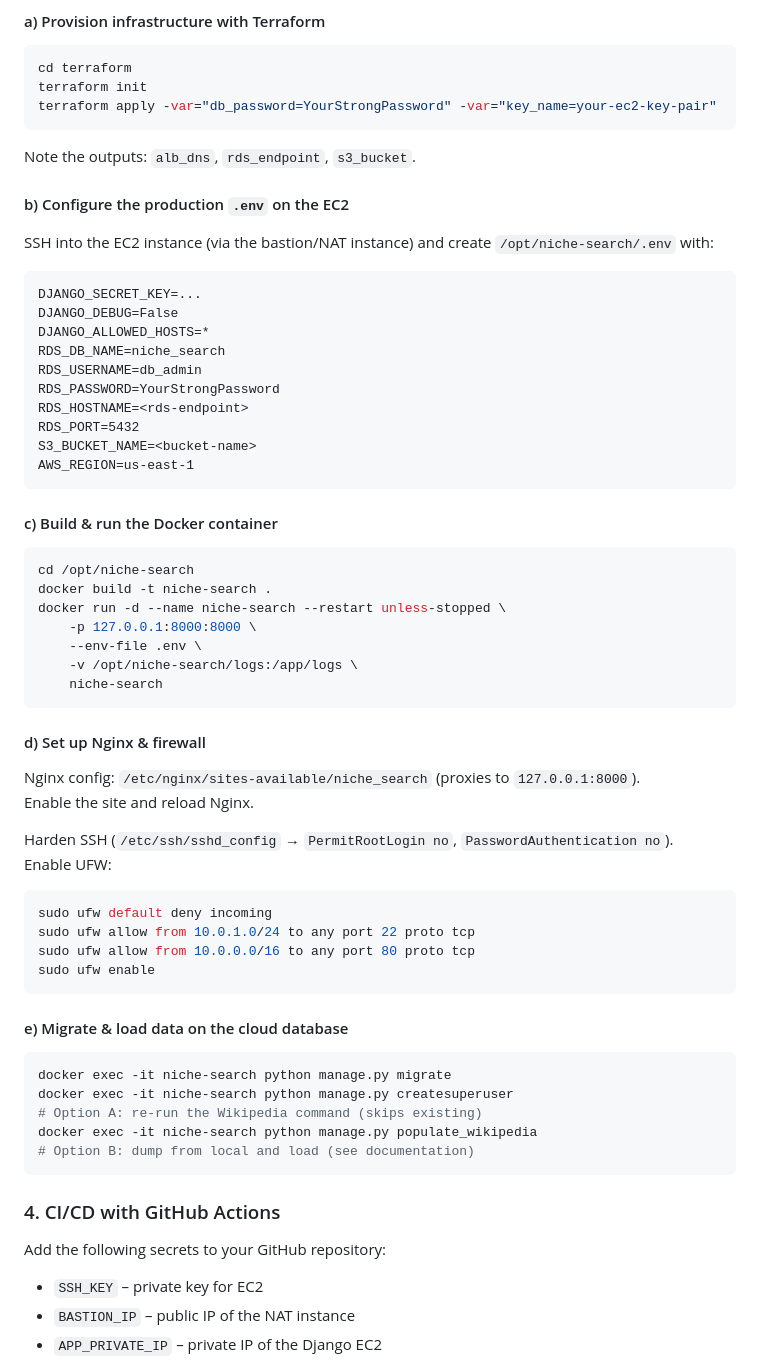
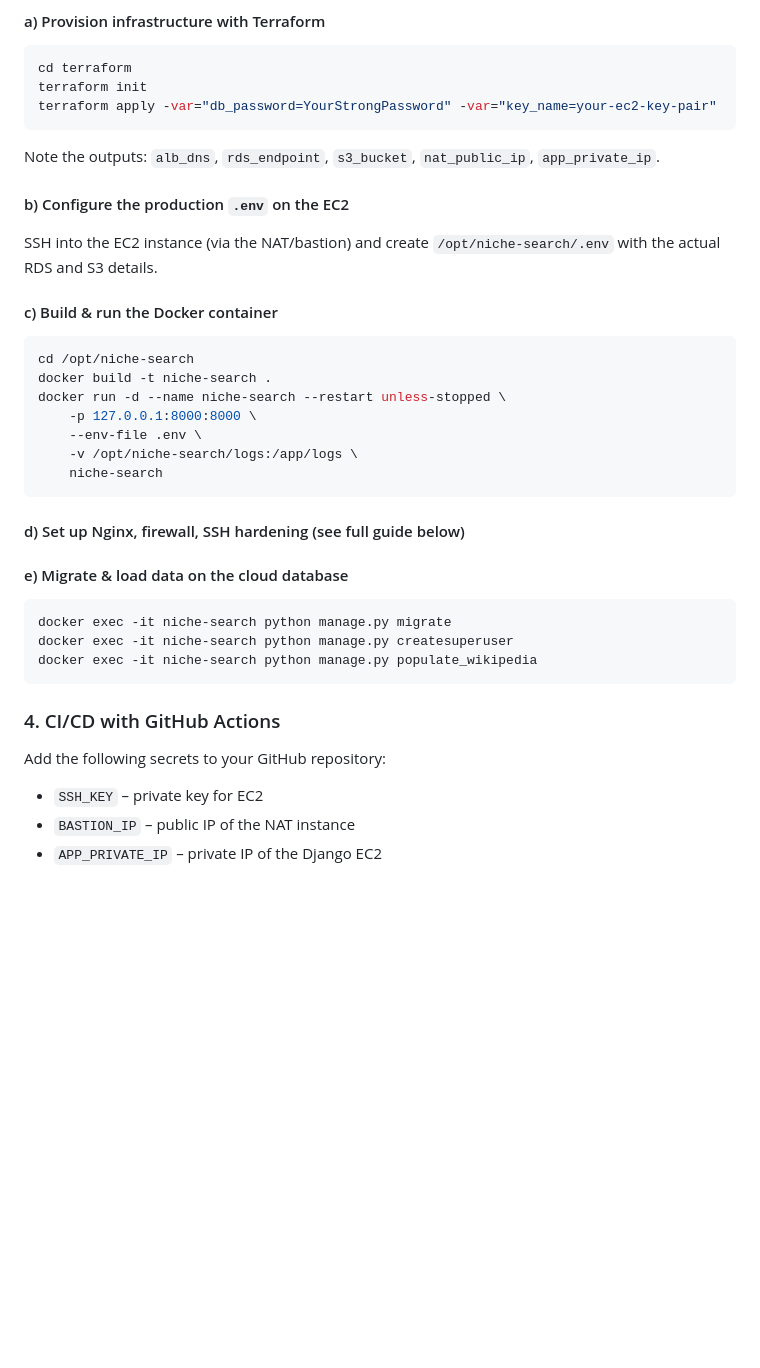
Before and after one commit to richard-pius/niche-search, a Markdown page: README.md, the part around one of its changes. GitHub-like rendering; blank space fills up the shorter version.

````diff
--- a/README.md
+++ b/README.md
@@ -174,24 +225,11 @@ terraform init
 terraform apply -var="db_password=YourStrongPassword" -var="key_name=your-ec2-key-pair"
 ```
 
-Note the outputs: `alb_dns`, `rds_endpoint`, `s3_bucket`.
+Note the outputs: `alb_dns`, `rds_endpoint`, `s3_bucket`, `nat_public_ip`, `app_private_ip`.
 
 #### b) Configure the production `.env` on the EC2
 
-SSH into the EC2 instance (via the bastion/NAT instance) and create `/opt/niche-search/.env` with:
-
-```
-DJANGO_SECRET_KEY=...
-DJANGO_DEBUG=False
-DJANGO_ALLOWED_HOSTS=*
-RDS_DB_NAME=niche_search
-RDS_USERNAME=db_admin
-RDS_PASSWORD=YourStrongPassword
-RDS_HOSTNAME=<rds-endpoint>
-RDS_PORT=5432
-S3_BUCKET_NAME=<bucket-name>
-AWS_REGION=us-east-1
-```
+SSH into the EC2 instance (via the NAT/bastion) and create `/opt/niche-search/.env` with the actual RDS and S3 details.
 
 #### c) Build & run the Docker container
 
@@ -205,35 +243,19 @@ docker run -d --name niche-search --restart unless-stopped \
     niche-search
 ```
 
-#### d) Set up Nginx & firewall
-
-Nginx config: `/etc/nginx/sites-available/niche_search` (proxies to `127.0.0.1:8000`).
-Enable the site and reload Nginx.
-
-Harden SSH (`/etc/ssh/sshd_config` → `PermitRootLogin no`, `PasswordAuthentication no`).
-Enable UFW:
-
-```bash
-sudo ufw default deny incoming
-sudo ufw allow from 10.0.1.0/24 to any port 22 proto tcp
-sudo ufw allow from 10.0.0.0/16 to any port 80 proto tcp
-sudo ufw enable
-```
+#### d) Set up Nginx, firewall, SSH hardening (see full guide below)
 
 #### e) Migrate & load data on the cloud database
 
 ```bash
 docker exec -it niche-search python manage.py migrate
 docker exec -it niche-search python manage.py createsuperuser
-# Option A: re-run the Wikipedia command (skips existing)
 docker exec -it niche-search python manage.py populate_wikipedia
-# Option B: dump from local and load (see documentation)
 ```
 
 ### 4. CI/CD with GitHub Actions
 
 Add the following secrets to your GitHub repository:
-
 - `SSH_KEY` – private key for EC2
 - `BASTION_IP` – public IP of the NAT instance
 - `APP_PRIVATE_IP` – private IP of the Django EC2
````
Also changed, not shown: other parts of README.md (+93 -26 lines).
